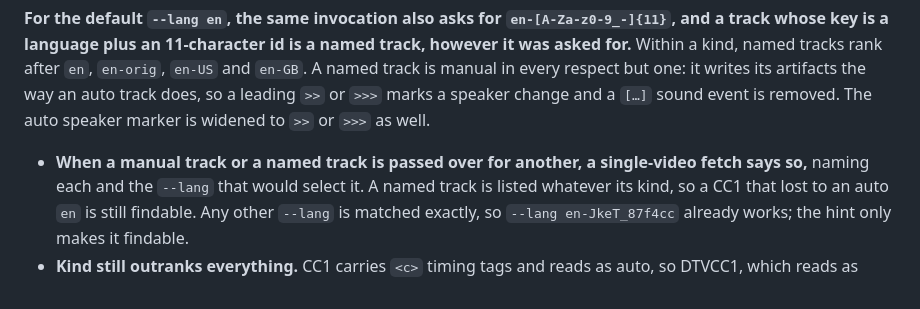
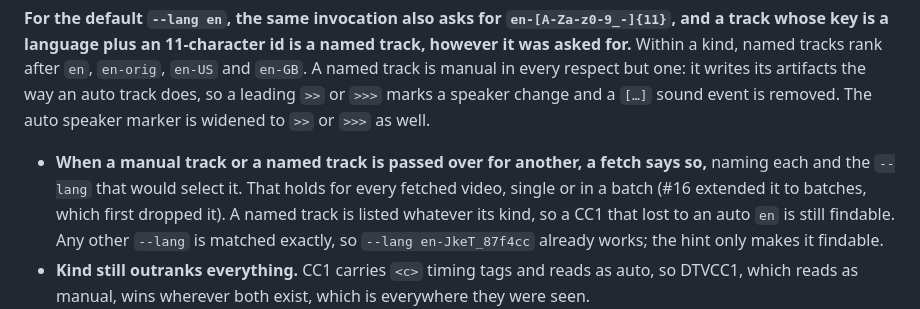
Before and after one commit to gcapnias/yt-transcript, a Markdown page: docs/adr/0009-named-tracks-are-english-too.md, the part around the change. Drawn GitHub-style.

Commit message:
docs: ADR-0009's passed-over hint covers batches too (#16)
Co-Authored-By: Claude Sonnet 5.5 <noreply@anthropic.com>

```diff
--- a/docs/adr/0009-named-tracks-are-english-too.md
+++ b/docs/adr/0009-named-tracks-are-english-too.md
@@ -16,8 +16,9 @@ is manual in every respect but one: it writes its artifacts the way an auto trac
 leading `>>` or `>>>` marks a speaker change and a `[…]` sound event is removed. The auto speaker
 marker is widened to `>>` or `>>>` as well.
 
-- **When a manual track or a named track is passed over for another, a single-video fetch says
-  so,** naming each and the `--lang` that would select it. A named track is listed whatever its
+- **When a manual track or a named track is passed over for another, a fetch says so,** naming
+  each and the `--lang` that would select it. That holds for every fetched video, single or in a
+  batch (#16 extended it to batches, which first dropped it). A named track is listed whatever its
   kind, so a CC1 that lost to an auto `en` is still findable. Any other `--lang` is matched exactly, so
   `--lang en-JkeT_87f4cc` already works; the hint only makes it findable.
 - **Kind still outranks everything.** CC1 carries `<c>` timing tags and reads as auto, so DTVCC1,
```
